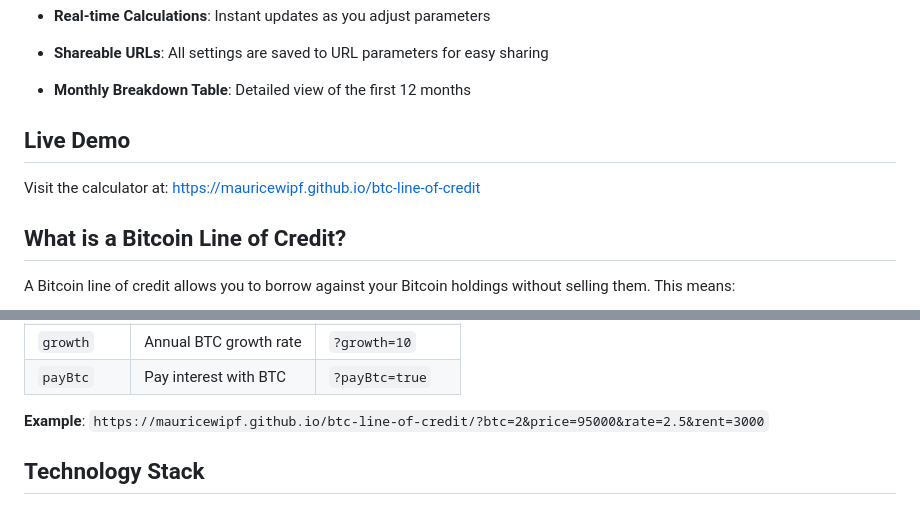
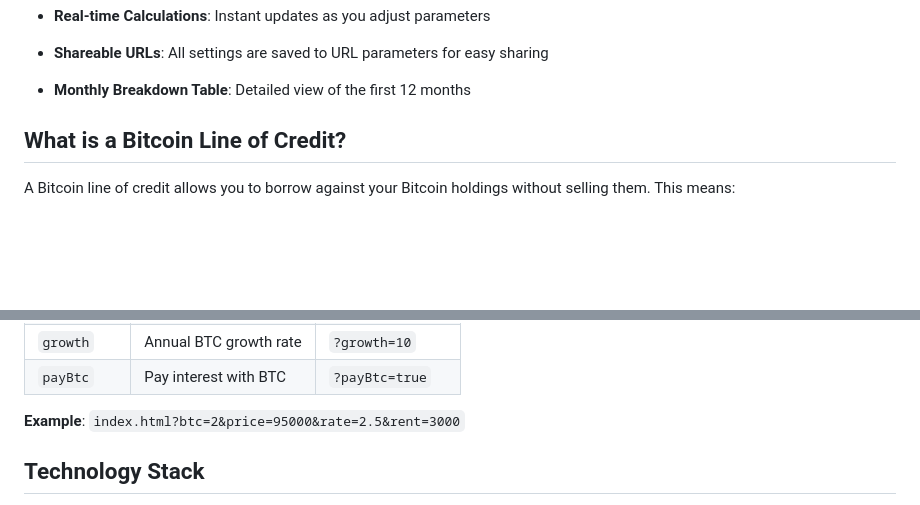
Before and after one commit to mauricewipf/btc-line-of-credit, a Markdown page: README.md, 2 parts joined by grey strips. Rendered like a GitHub page; blank space fills up the shorter version.

Commit message:
Remove GitHub Pages links from README
Co-authored-by: Cursor <cursoragent@cursor.com>

```diff
--- a/README.md
+++ b/README.md
@@ -19,10 +19,6 @@ A web-based calculator to visualize and project Bitcoin-backed line of credit sc
 - **Real-time Calculations**: Instant updates as you adjust parameters
 - **Shareable URLs**: All settings are saved to URL parameters for easy sharing
 - **Monthly Breakdown Table**: Detailed view of the first 12 months
-
-## Live Demo
-
-Visit the calculator at: https://mauricewipf.github.io/btc-line-of-credit
 
 ## What is a Bitcoin Line of Credit?
 
@@ -92,7 +88,7 @@ You can pre-configure the calculator using URL parameters:
 | `growth` | Annual BTC growth rate | `?growth=10` |
 | `payBtc` | Pay interest with BTC | `?payBtc=true` |
 
-**Example**: `https://mauricewipf.github.io/btc-line-of-credit/?btc=2&price=95000&rate=2.5&rent=3000`
+**Example**: `index.html?btc=2&price=95000&rate=2.5&rent=3000`
 
 ## Technology Stack
 
```
